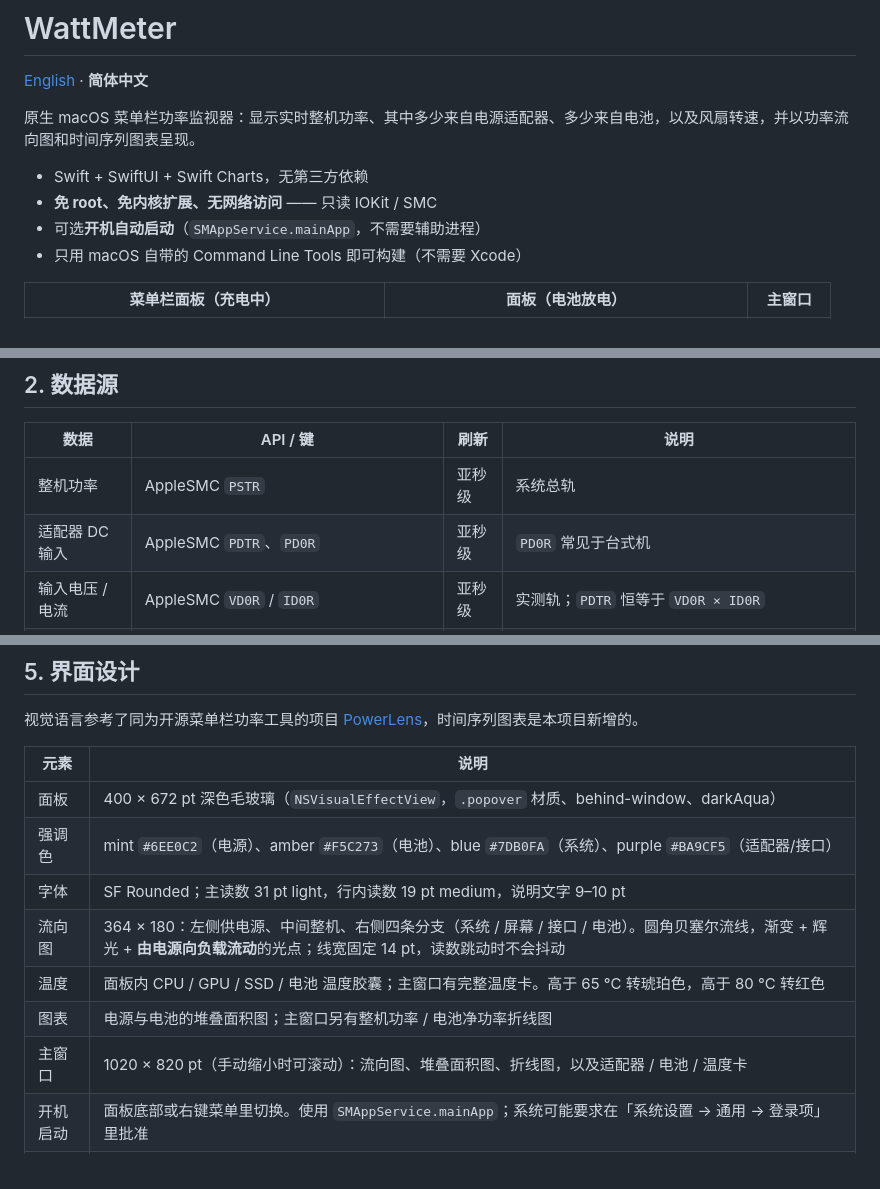
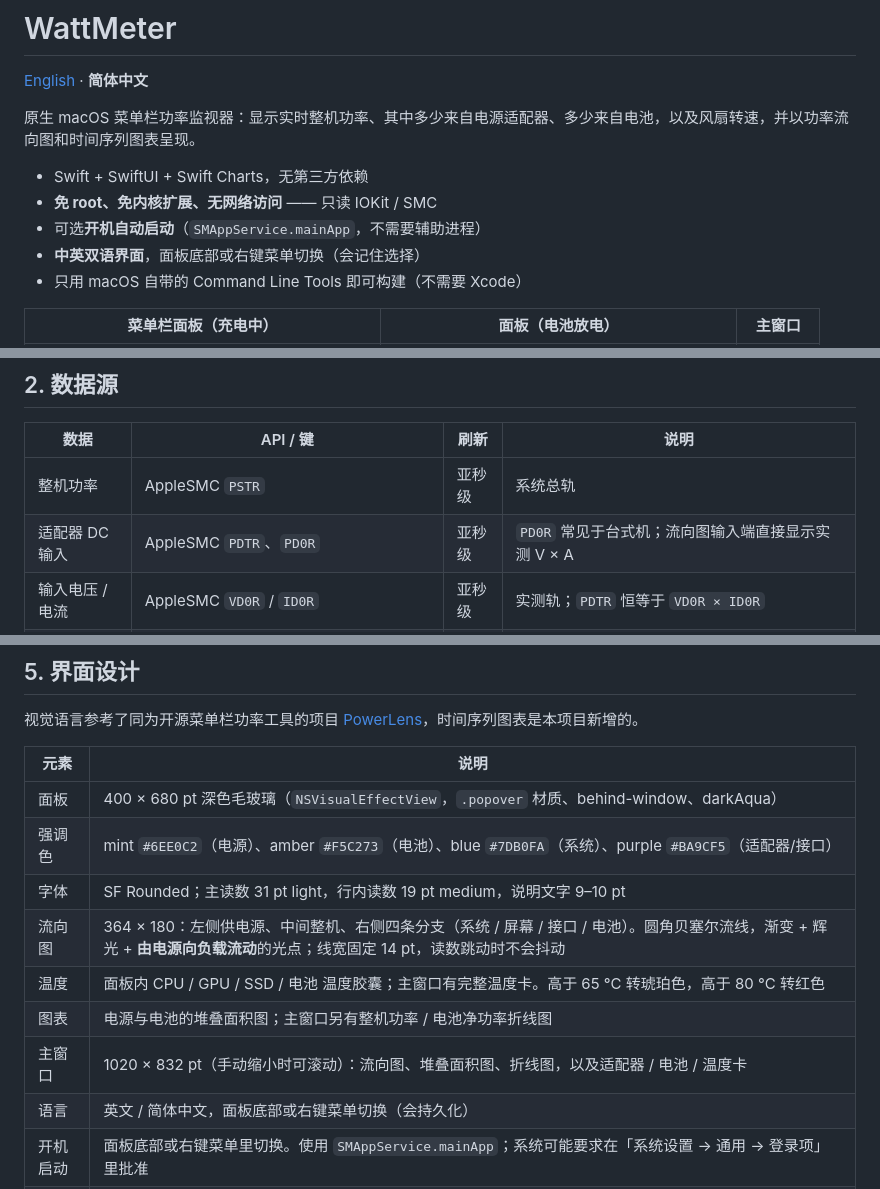
Before and after one commit to albertz-source/WattMeter, a Markdown page: README.zh-CN.md, 3 parts joined by grey strips. GitHub-like rendering.

```diff
--- a/README.zh-CN.md
+++ b/README.zh-CN.md
@@ -7,6 +7,7 @@
 - Swift + SwiftUI + Swift Charts，无第三方依赖
 - **免 root、免内核扩展、无网络访问** —— 只读 IOKit / SMC
 - 可选**开机自动启动**（`SMAppService.mainApp`，不需要辅助进程）
+- **中英双语界面**，面板底部或右键菜单切换（会记住选择）
 - 只用 macOS 自带的 Command Line Tools 即可构建（不需要 Xcode）
 
 | 菜单栏面板（充电中） | 面板（电池放电） | 主窗口 |
@@ -34,7 +35,7 @@
 | 数据 | API / 键 | 刷新 | 说明 |
 | --- | --- | --- | --- |
 | 整机功率 | AppleSMC `PSTR` | 亚秒级 | 系统总轨 |
-| 适配器 DC 输入 | AppleSMC `PDTR`、`PD0R` | 亚秒级 | `PD0R` 常见于台式机 |
+| 适配器 DC 输入 | AppleSMC `PDTR`、`PD0R` | 亚秒级 | `PD0R` 常见于台式机；流向图输入端直接显示实测 V × A |
 | 输入电压 / 电流 | AppleSMC `VD0R` / `ID0R` | 亚秒级 | 实测轨；`PDTR` 恒等于 `VD0R × ID0R` |
 | 电池功率 | `AppleSmartBattery` 电压 × 电流 | 约 1 秒 | 符号按充放电状态归一化 |
 | 电池状态 / 电量 / 剩余时间 | IOKit `IOPowerSources` | 事件驱动 | |
@@ -134,13 +135,14 @@ wattmeter/
 
 | 元素 | 说明 |
 | --- | --- |
-| 面板 | 400 × 672 pt 深色毛玻璃（`NSVisualEffectView`，`.popover` 材质、behind-window、darkAqua） |
+| 面板 | 400 × 680 pt 深色毛玻璃（`NSVisualEffectView`，`.popover` 材质、behind-window、darkAqua） |
 | 强调色 | mint `#6EE0C2`（电源）、amber `#F5C273`（电池）、blue `#7DB0FA`（系统）、purple `#BA9CF5`（适配器/接口） |
 | 字体 | SF Rounded；主读数 31 pt light，行内读数 19 pt medium，说明文字 9–10 pt |
 | 流向图 | 364 × 180：左侧供电源、中间整机、右侧四条分支（系统 / 屏幕 / 接口 / 电池）。圆角贝塞尔流线，渐变 + 辉光 + **由电源向负载流动**的光点；线宽固定 14 pt，读数跳动时不会抖动 |
 | 温度 | 面板内 CPU / GPU / SSD / 电池 温度胶囊；主窗口有完整温度卡。高于 65 °C 转琥珀色，高于 80 °C 转红色 |
 | 图表 | 电源与电池的堆叠面积图；主窗口另有整机功率 / 电池净功率折线图 |
-| 主窗口 | 1020 × 820 pt（手动缩小时可滚动）：流向图、堆叠面积图、折线图，以及适配器 / 电池 / 温度卡 |
+| 主窗口 | 1020 × 832 pt（手动缩小时可滚动）：流向图、堆叠面积图、折线图，以及适配器 / 电池 / 温度卡 |
+| 语言 | 英文 / 简体中文，面板底部或右键菜单切换（会持久化） |
 | 开机启动 | 面板底部或右键菜单里切换。使用 `SMAppService.mainApp`；系统可能要求在「系统设置 → 通用 → 登录项」里批准 |
 | 菜单栏 | 等宽数字、按文字宽度自适应、tooltip 带明细、单实例保护 |
 
```
Also changed, not shown: other parts of README.zh-CN.md (+1 -1 lines), README.md (+5 -3 lines), docs/preview-panel-battery-zh.png (added), docs/preview-panel-battery.png, docs/preview-panel-zh.png (added), docs/preview-panel.png, 9 other files.
